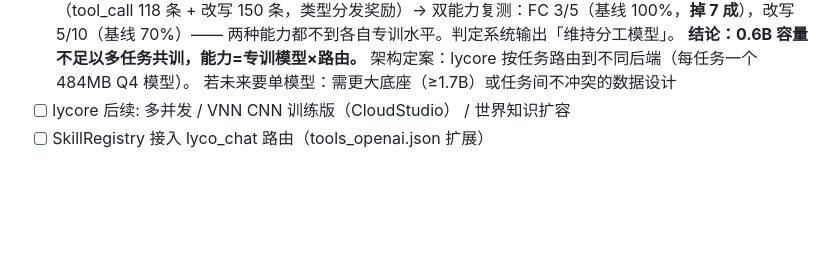
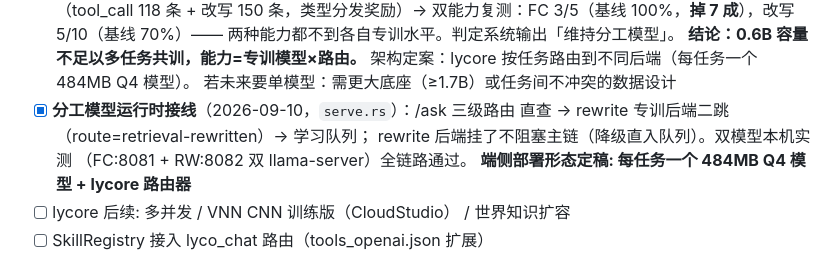
Before and after one commit to lilyco-42/lyco_agent, a Markdown page: DESIGN.md, the part around the change. GitHub-like rendering; blank space fills up the shorter version.

Commit message:
docs: 分工模型运行时接线记录
Co-Authored-By: First Fluke <our.first.fluke@gmail.com>

```diff
--- a/DESIGN.md
+++ b/DESIGN.md
@@ -220,6 +220,11 @@
       **结论：0.6B 容量不足以多任务共训，能力=专训模型×路由。**
       架构定案：lycore 按任务路由到不同后端（每任务一个 484MB Q4 模型）。
       若未来要单模型：需更大底座（≥1.7B）或任务间不冲突的数据设计
+- [x] **分工模型运行时接线**（2026-09-10，`serve.rs`）：/ask 三级路由
+      直查 → rewrite 专训后端二跳（route=retrieval-rewritten）→ 学习队列；
+      rewrite 后端挂了不阻塞主链（降级直入队列）。双模型本机实测
+      （FC:8081 + RW:8082 双 llama-server）全链路通过。
+      **端侧部署形态定稿: 每任务一个 484MB Q4 模型 + lycore 路由器**
 - [ ] lycore 后续: 多并发 / VNN CNN 训练版（CloudStudio） / 世界知识扩容
 - [ ] SkillRegistry 接入 lyco_chat 路由（tools_openai.json 扩展）
 
```
